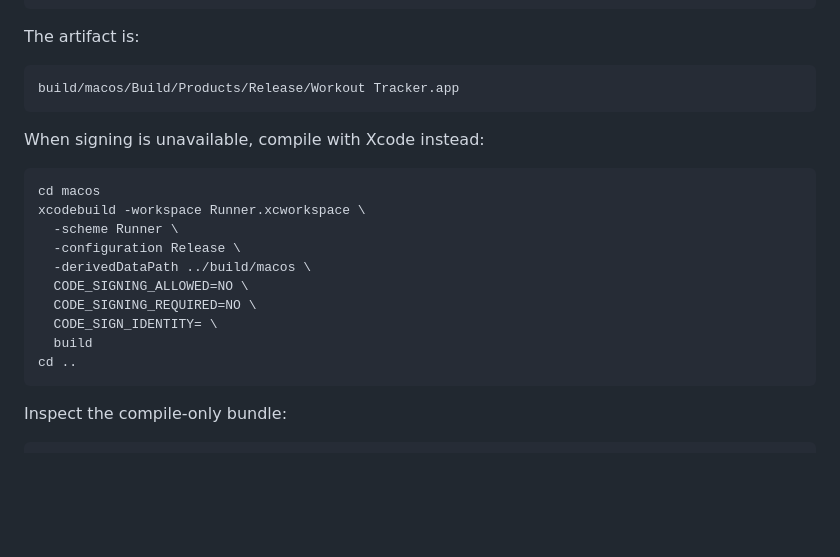
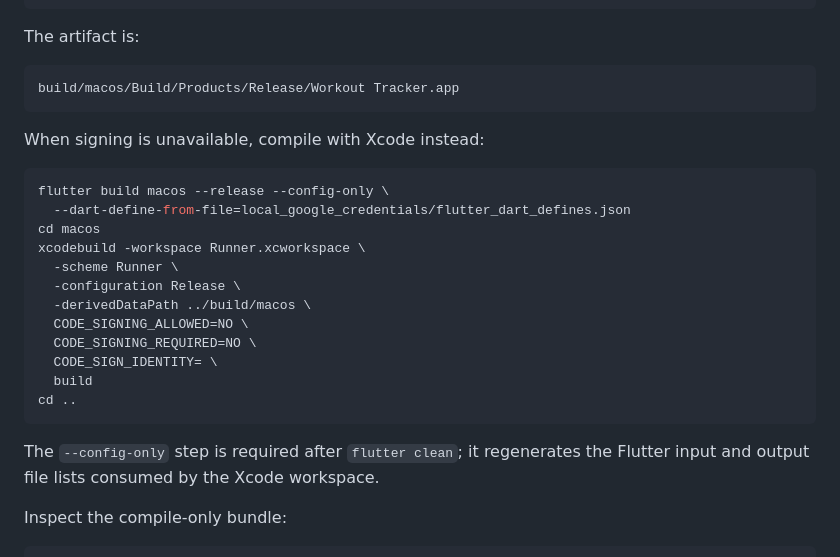
Before and after one commit to spielsoft/WorkoutTracker, a Markdown page: BUILDING.md, the part around the change. Rendered like a GitHub page; blank space fills up the shorter version.

````diff
--- a/BUILDING.md
+++ b/BUILDING.md
@@ -136,6 +136,8 @@ build/macos/Build/Products/Release/Workout Tracker.app
 When signing is unavailable, compile with Xcode instead:
 
 ```sh
+flutter build macos --release --config-only \
+  --dart-define-from-file=local_google_credentials/flutter_dart_defines.json
 cd macos
 xcodebuild -workspace Runner.xcworkspace \
   -scheme Runner \
@@ -147,6 +149,9 @@ xcodebuild -workspace Runner.xcworkspace \
   build
 cd ..
 ```
+
+The `--config-only` step is required after `flutter clean`; it regenerates the
+Flutter input and output file lists consumed by the Xcode workspace.
 
 Inspect the compile-only bundle:
 
````
Also changed, not shown: ISSUES.md (+7 -7 lines), RELEASE_CANDIDATE.md (added, +114 -0 lines).
